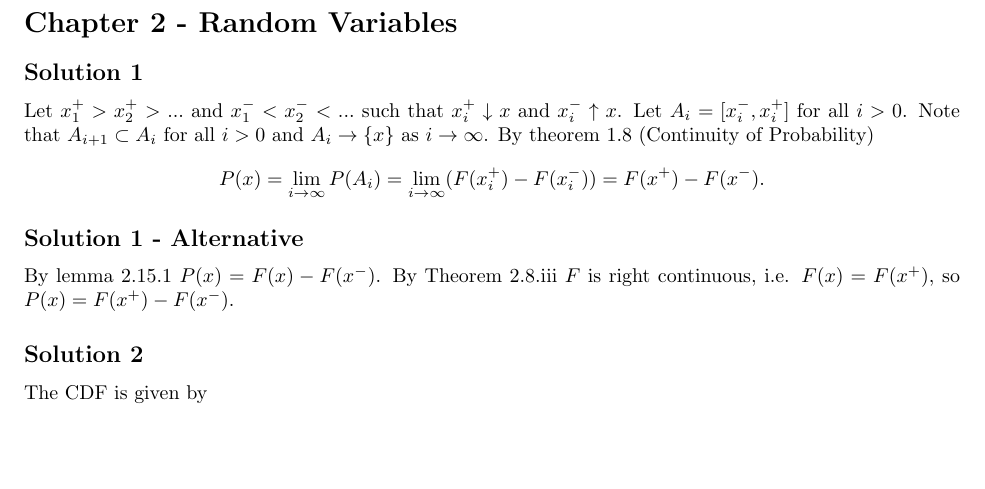
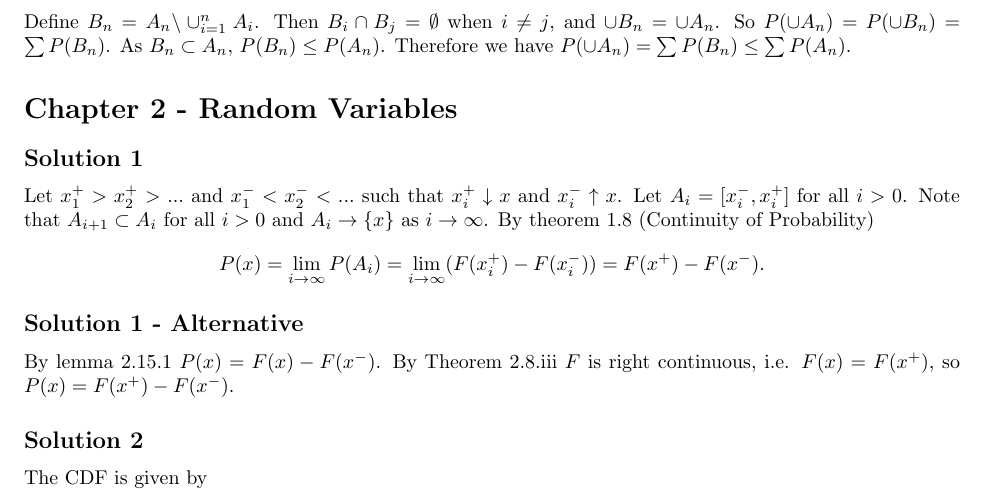
Before and after one commit to noudald/all-of-statistics, a LaTeX document (main.tex, which reads ch1.tex): part of page 2 of 14, cut at the place of the change, the shorter picture padded with empty space. Compiled offline with pdfLaTeX.

Commit message:
Solution 1.7

```diff
--- a/ch1.tex
+++ b/ch1.tex
@@ -82,3 +82,12 @@ As $|\{y\}| = 1$, $1 = \sum_{x \in \Omega} P(x) = \sum_{x \in \Omega} P(y) = \su
 So $\Omega$ is a finite set.
 But this contradicts with the assumption that $\Omega$ is an infinite set.
 So there doesn't exist a uniform probability $P$ on a discrete infinite sample space.
+
+
+\subsection*{Solution 7}
+
+Define $B_n = A_n \backslash \cup_{i = 1}^n A_i$.
+Then $B_i \cap B_j = \emptyset$ when $i \neq j$, and $\cup B_n = \cup A_n$.
+So $P(\cup A_n) = P(\cup B_n) = \sum P(B_n)$.
+As $B_n \subset A_n$, $P(B_n) \leq P(A_n)$.
+Therefore we have $P(\cup A_n) = \sum P(B_n) \leq \sum P(A_n)$.
```
